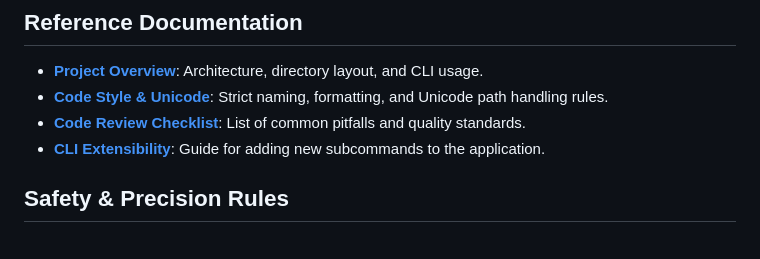
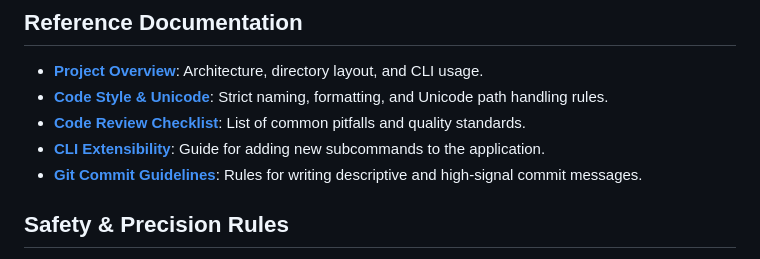
Before and after one commit to EvgeniiFenita/Librium, a Markdown page: GEMINI.md, the part around the change. GitHub-like rendering.

Commit message:
Docs: Add commit message guidelines and update GEMINI.md

```diff
--- a/GEMINI.md
+++ b/GEMINI.md
@@ -41,6 +41,7 @@
 - **[Code Style & Unicode](docs/Code_Style_Guidelines.md)**: Strict naming, formatting, and Unicode path handling rules.
 - **[Code Review Checklist](docs/CodeReviewInstructions.md)**: List of common pitfalls and quality standards.
 - **[CLI Extensibility](docs/Adding_New_Commands.md)**: Guide for adding new subcommands to the application.
+- **[Git Commit Guidelines](docs/Commit_Message_Guidelines.md)**: Rules for writing descriptive and high-signal commit messages.
 
 ## Safety & Precision Rules
 - **Database Architecture**: SQL queries must be stored as `constexpr std::string_view` constants in `SqlQueries.hpp`. Database schema creation must be handled by the `CDatabaseSchema` class.
```
Also changed, not shown: docs/Commit_Message_Guidelines.md (added, +45 -0 lines).
